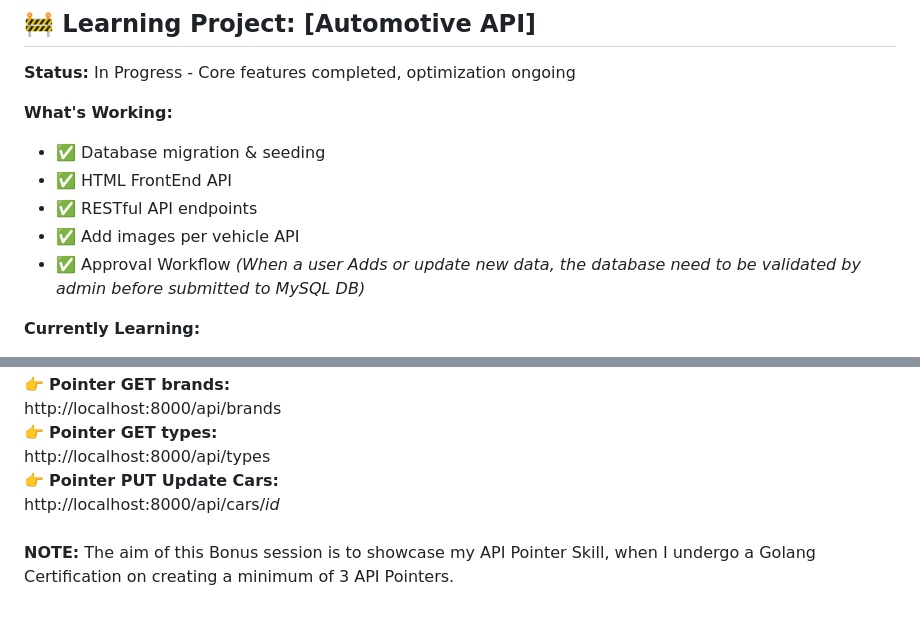
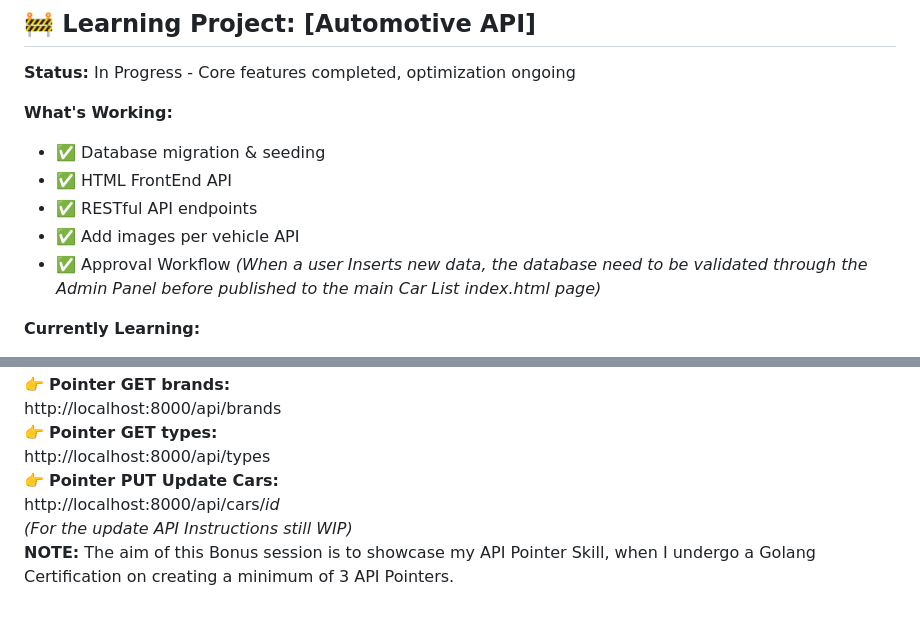
Before and after one commit to chrisshuo123/automotive_api, a Markdown page: README.md, 2 parts joined by grey strips. Drawn GitHub-style.

Commit message:
Clarify approval workflow and update API notes
Updated the approval workflow description for clarity and added a note about the update API instructions being a work in progress.

```diff
--- a/README.md
+++ b/README.md
@@ -15,7 +15,7 @@ This project mainly showcases my ability in creating Pointer APIs using Golang M
 - ✅ HTML FrontEnd API
 - ✅ RESTful API endpoints
 - ✅ Add images per vehicle API
-- ✅ Approval Workflow _(When a user Adds or update new data, the database need to be validated by admin before submitted to MySQL DB)_
+- ✅ Approval Workflow _(When a user Inserts new data, the database need to be validated through the Admin Panel before published to the main Car List index.html page)_
 
 **Currently Learning:**
 - 🔄 Update Feature in Postman API
@@ -76,6 +76,7 @@ http://localhost:8000/api/brands <br>
 http://localhost:8000/api/types <br>
 👉 **Pointer PUT Update Cars:** <br>
 http://localhost:8000/api/cars/_id_ <br>
+_(For the update API Instructions still WIP)_
 <br>
 **NOTE:** The aim of this Bonus session is to showcase my API Pointer Skill, when I undergo a Golang Certification on creating a minimum of 3 API Pointers.<br>
 <br>
```
